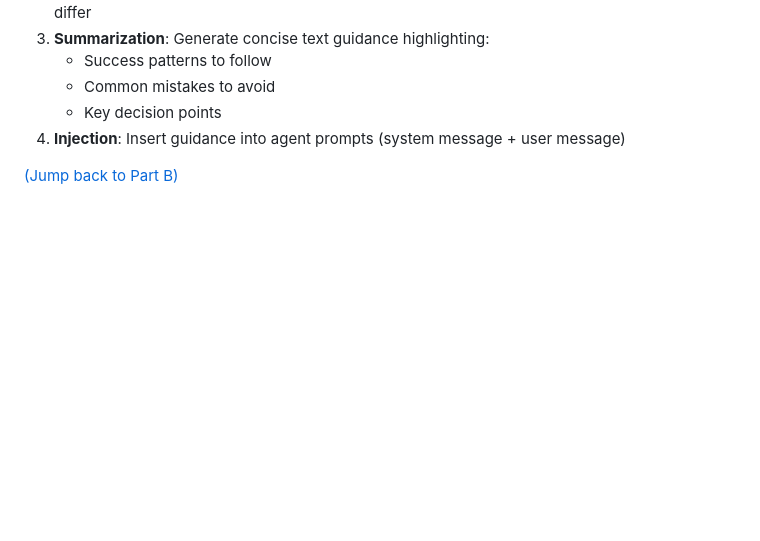
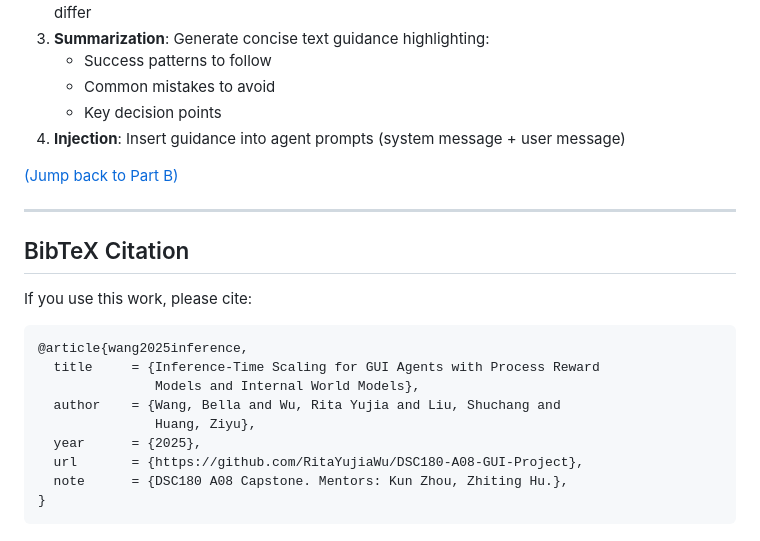
Before and after one commit to RitaYujiaWu/DSC180-A08-GUI-Project, a Markdown page: README.md, the part around the change. Rendered like a GitHub page; blank space fills up the shorter version.

Commit message:
[After Final Submission] minor change with website

````diff
--- a/README.md
+++ b/README.md
@@ -694,3 +694,21 @@ pip install transformers torch numpy beautifulsoup4
 4. **Injection**: Insert guidance into agent prompts (system message + user message)
 
 [(Jump back to Part B)](#b-training-an-internal-world-model-for-gui-agent)
+
+---
+
+## BibTeX Citation
+
+If you use this work, please cite:
+
+```bibtex
+@article{wang2025inference,
+  title     = {Inference-Time Scaling for GUI Agents with Process Reward
+               Models and Internal World Models},
+  author    = {Wang, Bella and Wu, Rita Yujia and Liu, Shuchang and
+               Huang, Ziyu},
+  year      = {2025},
+  url       = {https://github.com/RitaYujiaWu/DSC180-A08-GUI-Project},
+  note      = {DSC180 A08 Capstone. Mentors: Kun Zhou, Zhiting Hu.},
+}
+```
````
